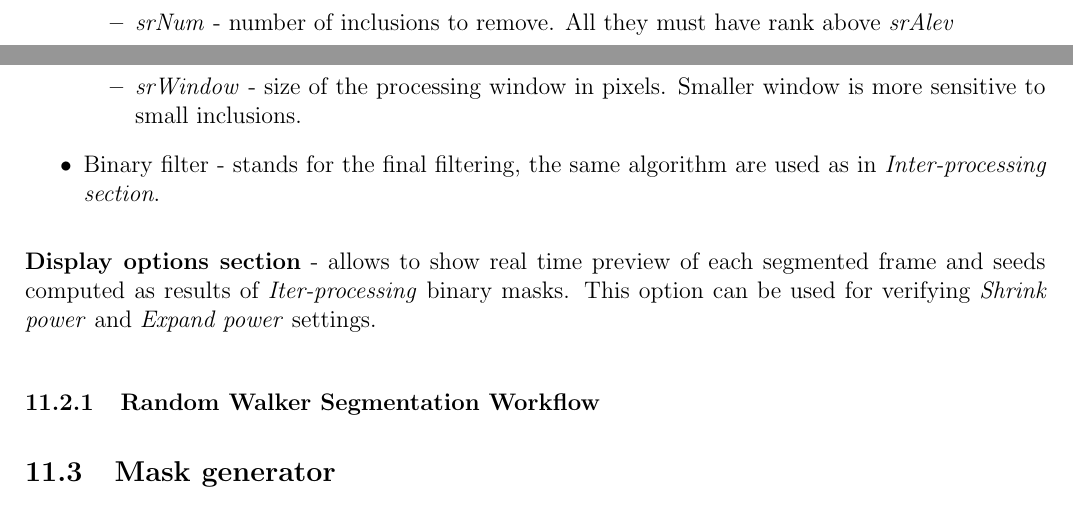
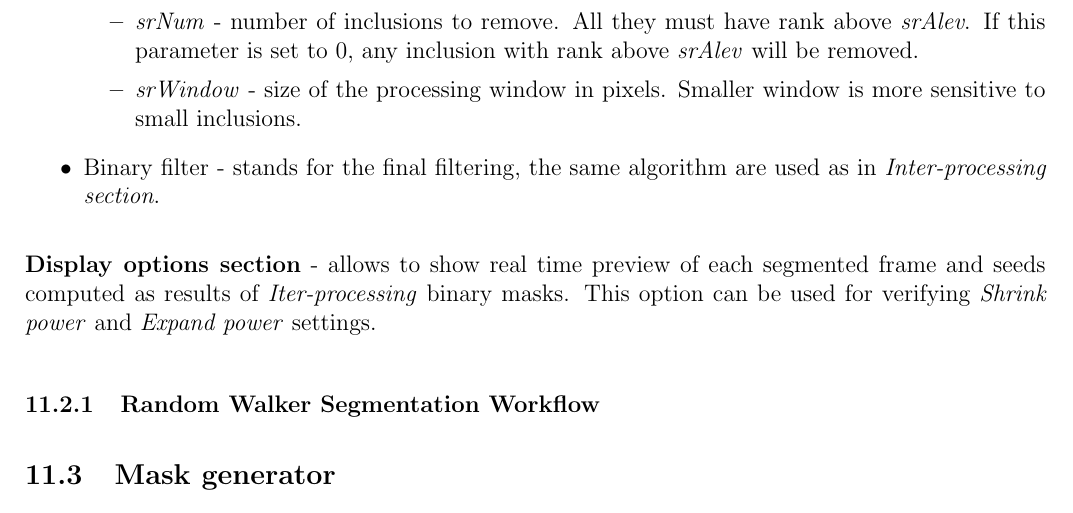
Before and after one commit to CellDynamics/QuimP-Doc, a LaTeX document (Docs/QuimP_Guide.tex): two parts of pages 26 and 27 of 45 before the commit and part of page 27 of 45 after it, the two joined at a grey line, cut so that both start at the same text. Compiled offline with pdfLaTeX.

Commit message:
Added comment regarding #236

```diff
--- a/Docs/QuimP_Guide.tex
+++ b/Docs/QuimP_Guide.tex
@@ -617,7 +617,7 @@ The Random Walks Segmentation algorithm is described in the paper \cite{Grady200
 	\item Hat filter - it tries to remove small inclusions in contour that typically came from vesicles located near cell edge. The algorithm is described \href{http://pilip.lnx.warwick.ac.uk/site/apidocs/index.html}{here}.
 	\begin{itemize}
 		\item \textit{srAlev} - acceptance level beyond the inclusion is removed
-		\item \textit{srNum} - number of inclusions to remove. All they must have rank above \textit{srAlev}
+		\item \textit{srNum} - number of inclusions to remove. All they must have rank above \textit{srAlev}. If this parameter is set to 0, any inclusion with rank above \textit{srAlev} will be removed.
 		\item \textit{srWindow} - size of the processing window in pixels. Smaller window is more sensitive to small inclusions.
 	\end{itemize}
 	\item Binary filter - stands for the final filtering, the same algorithm are used as in \textit{Inter-processing section}.
```
